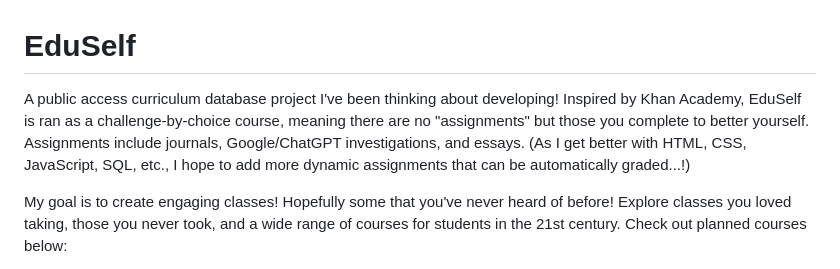
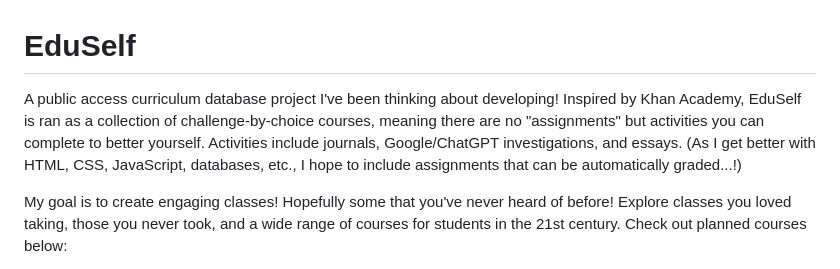
Before and after one commit to tylervanable/EduSelf, a Markdown page: README.md, the part around the change. GitHub-like rendering.

```diff
--- a/README.md
+++ b/README.md
@@ -1,5 +1,5 @@
 # EduSelf
-A public access curriculum database project I've been thinking about developing! Inspired by Khan Academy, EduSelf is ran as a challenge-by-choice course, meaning there are no "assignments" but those you complete to better yourself. Assignments include journals, Google/ChatGPT investigations, and essays. (As I get better with HTML, CSS, JavaScript, SQL, etc., I hope to add more dynamic assignments that can be automatically graded...!)
+A public access curriculum database project I've been thinking about developing! Inspired by Khan Academy, EduSelf is ran as a collection of challenge-by-choice courses, meaning there are no "assignments" but activities you can complete to better yourself. Activities include journals, Google/ChatGPT investigations, and essays. (As I get better with HTML, CSS, JavaScript, databases, etc., I hope to include assignments that can be automatically graded...!)
 
 My goal is to create engaging classes! Hopefully some that you've never heard of before! Explore classes you loved taking, those you never took, and a wide range of courses for students in the 21st century. Check out planned courses below:
 1. (current) ENGL 100 - "Workplace Writing and Communications", 12 weeks.
```
